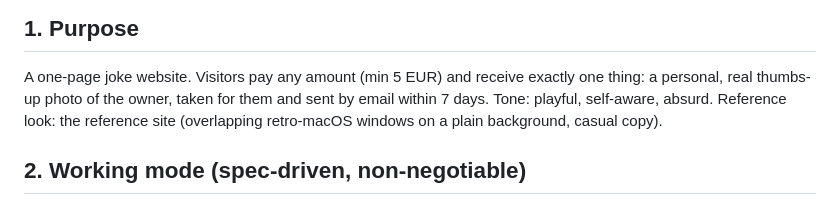
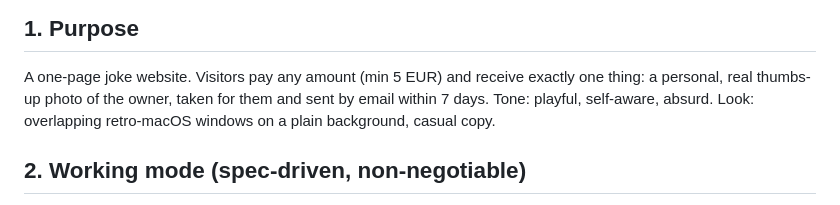
Before and after one commit to stolz-kiberatung/ok-rich, a Markdown page: CLAUDE.md, the part around the change. Drawn GitHub-style.

Commit message:
docs: drop the third-party site named as the visual reference
Co-Authored-By: Claude Fable 5.1 <noreply@anthropic.com>

```diff
--- a/CLAUDE.md
+++ b/CLAUDE.md
@@ -8,8 +8,7 @@ When a request conflicts with this file, stop and ask before proceeding.
 A one-page joke website. Visitors pay any amount (min 5 EUR) and receive
 exactly one thing: a personal, real thumbs-up photo of the owner, taken for
 them and sent by email within 7 days. Tone: playful, self-aware, absurd.
-Reference look: the reference site (overlapping retro-macOS windows on a plain
-background, casual copy).
+Look: overlapping retro-macOS windows on a plain background, casual copy.
 
 ## 2. Working mode (spec-driven, non-negotiable)
 
```
Also changed, not shown: PROMPT.md (+2 -2 lines), docs/drag-reference.md (+3 -4 lines).
